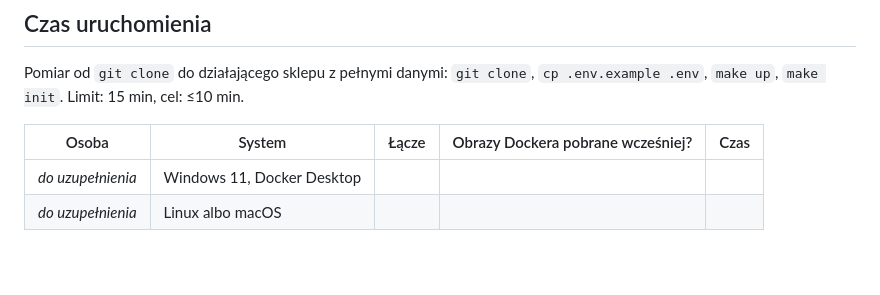
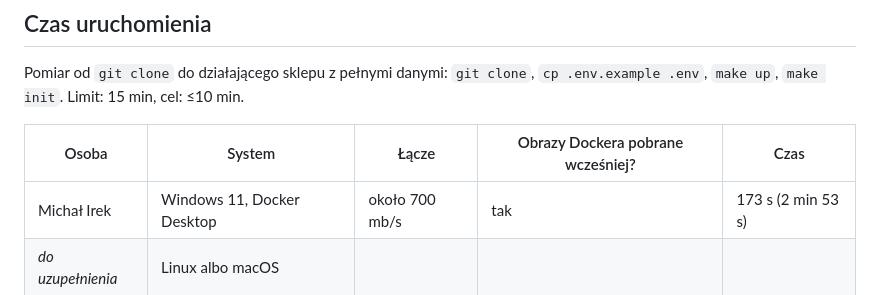
Before and after one commit to irunislaw/Biznes-Elektroniczny, a Markdown page: README.md, the part around the change. GitHub-like rendering; blank space fills up the shorter version.

Commit message:
readme profiler

```diff
--- a/README.md
+++ b/README.md
@@ -23,7 +23,7 @@ Pomiar od `git clone` do działającego sklepu z pełnymi danymi: `git clone`, `
 
 | Osoba | System | Łącze | Obrazy Dockera pobrane wcześniej? | Czas |
 |---|---|---|---|---|
-| _do uzupełnienia_ | Windows 11, Docker Desktop | | | |
+| Michał Irek | Windows 11, Docker Desktop | około 700 mb/s | tak | 173 s (2 min 53 s) |
 | _do uzupełnienia_ | Linux albo macOS | | | |
 
 # Dane sklepu
```
